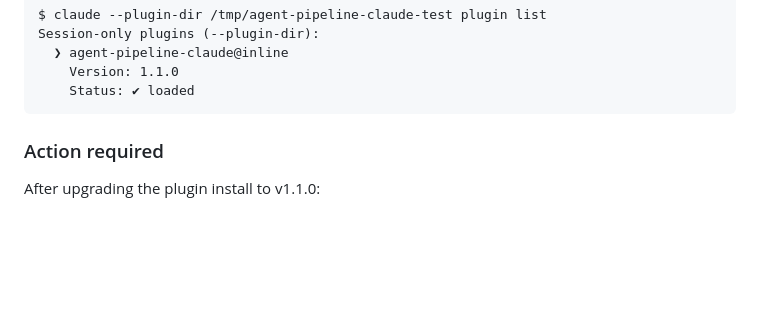
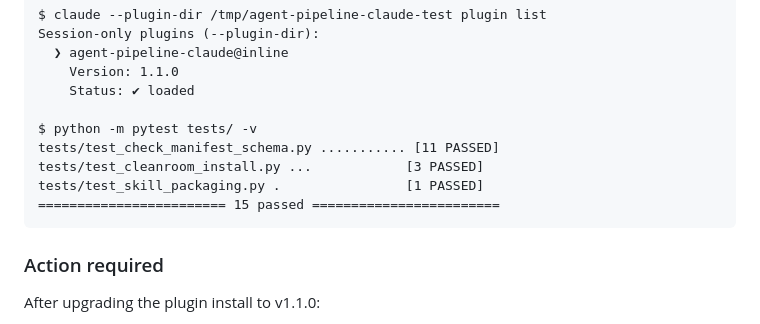
Before and after one commit to scottconverse/agent-pipeline-claude, a Markdown page: CHANGELOG.md, the part around one of its changes. Rendered like a GitHub page; blank space fills up the shorter version.

````diff
--- a/CHANGELOG.md
+++ b/CHANGELOG.md
@@ -63,6 +87,12 @@ Session-only plugins (--plugin-dir):
   ❯ agent-pipeline-claude@inline
     Version: 1.1.0
     Status: ✔ loaded
+
+$ python -m pytest tests/ -v
+tests/test_check_manifest_schema.py ........... [11 PASSED]
+tests/test_cleanroom_install.py ...            [3 PASSED]
+tests/test_skill_packaging.py .                [1 PASSED]
+======================== 15 passed ========================
 ```
 
 ### Action required
````
Also changed, not shown: other parts of CHANGELOG.md (+25 -1 lines).
